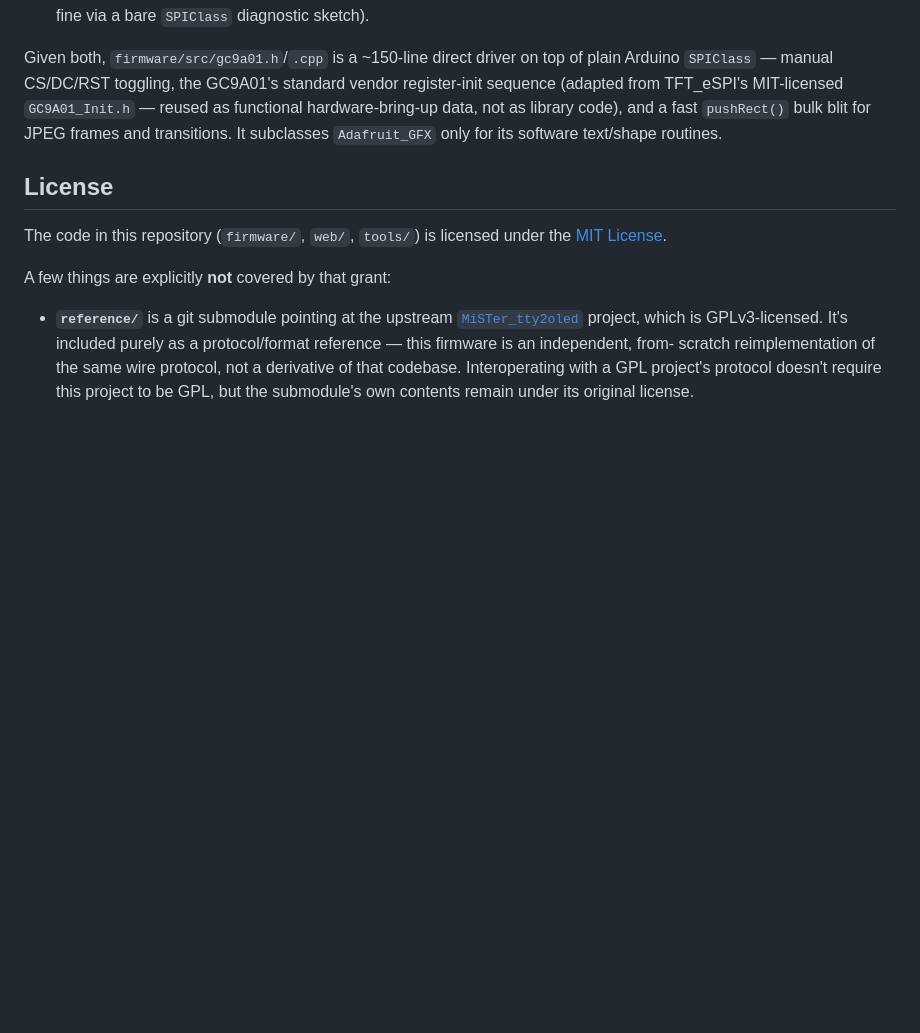
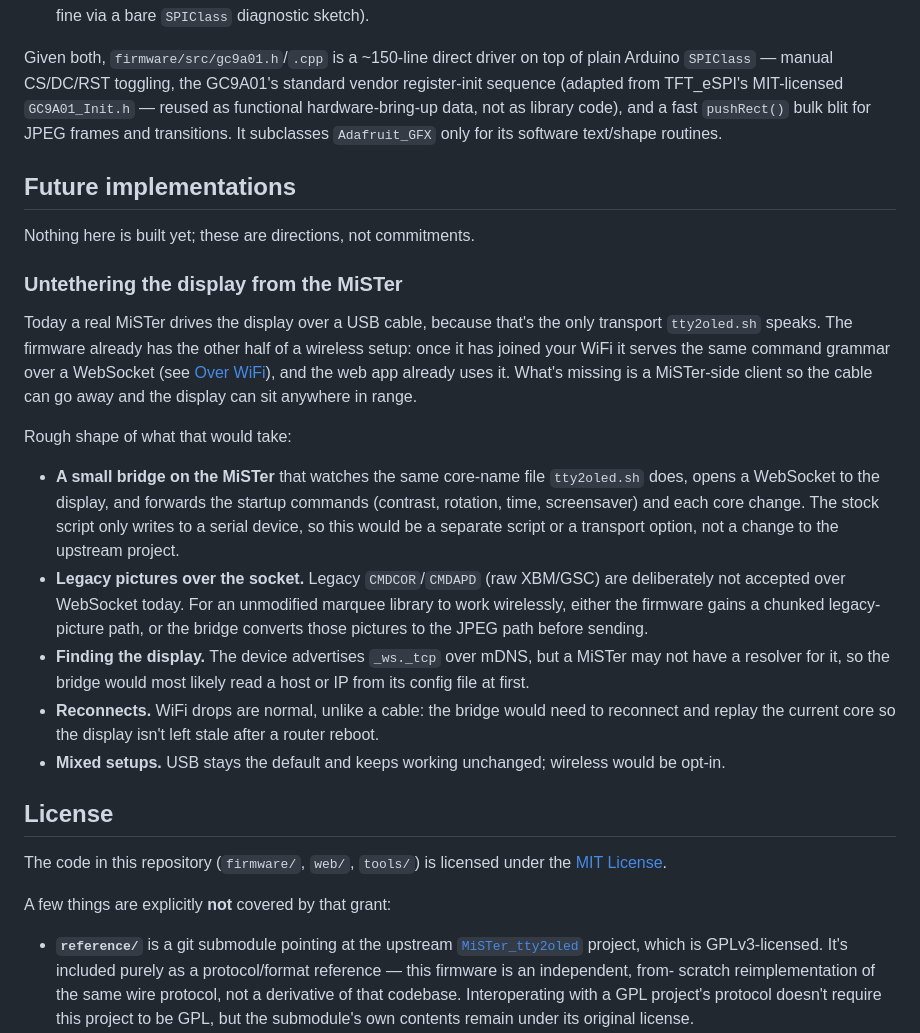
Before and after one commit to doccaz/mister-tty2oled-gc9a01, a Markdown page: README.md, the part around the change. Drawn GitHub-style; blank space fills up the shorter version.

Commit message:
README: add Future implementations section (wireless MiSTer bridge)

```diff
--- a/README.md
+++ b/README.md
@@ -339,6 +339,41 @@ hardware-bring-up data, not as library code), and a fast `pushRect()`
 bulk blit for JPEG frames and transitions. It subclasses `Adafruit_GFX`
 only for its software text/shape routines.
 
+## Future implementations
+
+Nothing here is built yet; these are directions, not commitments.
+
+### Untethering the display from the MiSTer
+
+Today a real MiSTer drives the display over a USB cable, because that's
+the only transport `tty2oled.sh` speaks. The firmware already has the
+other half of a wireless setup: once it has joined your WiFi it serves
+the same command grammar over a WebSocket (see [Over WiFi](#over-wifi)),
+and the web app already uses it. What's missing is a MiSTer-side client
+so the cable can go away and the display can sit anywhere in range.
+
+Rough shape of what that would take:
+
+- **A small bridge on the MiSTer** that watches the same core-name file
+  `tty2oled.sh` does, opens a WebSocket to the display, and forwards the
+  startup commands (contrast, rotation, time, screensaver) and each core
+  change. The stock script only writes to a serial device, so this would
+  be a separate script or a transport option, not a change to the
+  upstream project.
+- **Legacy pictures over the socket.** Legacy `CMDCOR`/`CMDAPD` (raw
+  XBM/GSC) are deliberately not accepted over WebSocket today. For an
+  unmodified marquee library to work wirelessly, either the firmware
+  gains a chunked legacy-picture path, or the bridge converts those
+  pictures to the JPEG path before sending.
+- **Finding the display.** The device advertises `_ws._tcp` over mDNS,
+  but a MiSTer may not have a resolver for it, so the bridge would most
+  likely read a host or IP from its config file at first.
+- **Reconnects.** WiFi drops are normal, unlike a cable: the bridge would
+  need to reconnect and replay the current core so the display isn't left
+  stale after a router reboot.
+- **Mixed setups.** USB stays the default and keeps working unchanged;
+  wireless would be opt-in.
+
 ## License
 
 The code in this repository (`firmware/`, `web/`, `tools/`) is licensed
```
